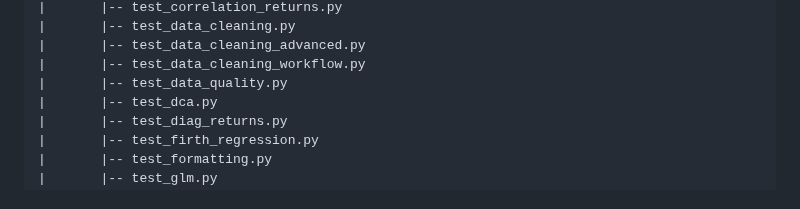
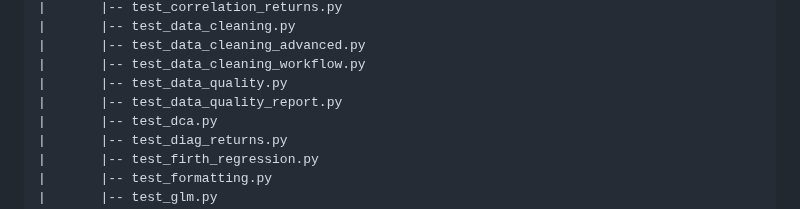
Before and after one commit to NTWKKM/stat-shiny, a Markdown page: README.md, the part around one of its changes. Drawn GitHub-style.

Commit message:
Docs: Auto-update Repository Contents in README.md

```diff
--- a/README.md
+++ b/README.md
@@ -122,6 +122,7 @@ This content reflects the repository structure (updated by GitHub Actions):
 |       |-- test_data_cleaning_advanced.py
 |       |-- test_data_cleaning_workflow.py
 |       |-- test_data_quality.py
+|       |-- test_data_quality_report.py
 |       |-- test_dca.py
 |       |-- test_diag_returns.py
 |       |-- test_firth_regression.py
```
Also changed, not shown: other parts of README.md (+1 -0 lines).
